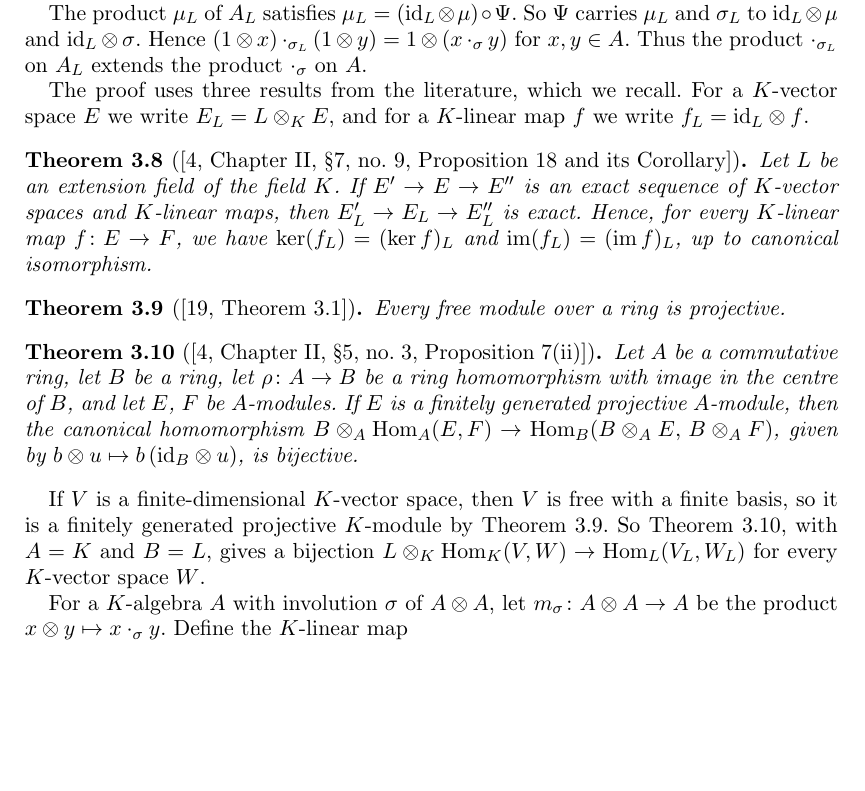
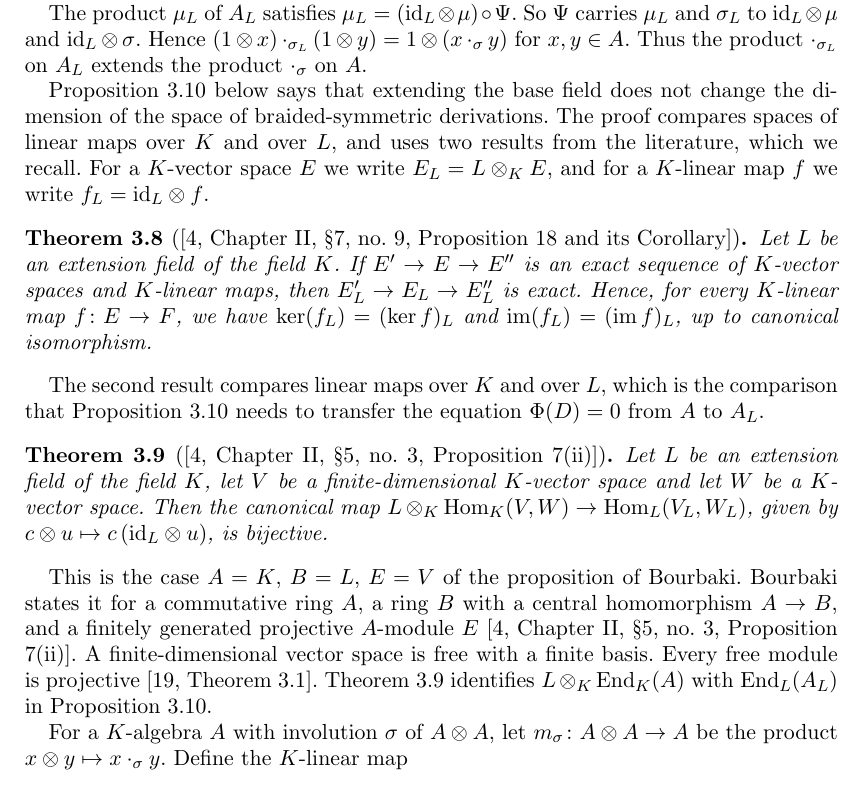
Before and after one commit to abderrahim-lectures/braided-sym-deriv, a LaTeX document (paper/braided-sym-deriv.tex): part of page 8 of 19, cut so that both start at the same text, the shorter picture padded with empty space. Compiled offline with pdfLaTeX.

Commit message:
braided-sym-deriv v48: the two recalled results on base change are merged into one theorem tied to Proposition 3.x, to satisfy the Loom coherence check. No claim changes.

```diff
--- a/paper/braided-sym-deriv.tex
+++ b/paper/braided-sym-deriv.tex
@@ -449,7 +449,7 @@ So $\Psi$ carries $\mu_L$ and $\sigma_L$ to $\mathrm{id}_L \otimes \mu$ and $\ma
 Hence $(1 \otimes x) \cdot_{\sigma_L} (1 \otimes y) = 1 \otimes (x \cdot_\sigma y)$ for $x, y \in A$.
 Thus the product $\cdot_{\sigma_L}$ on $A_L$ extends the product $\cdot_\sigma$ on $A$.
 
-The proof uses three results from the literature, which we recall. % claim-ok: signpost for the three cited theorems below
+Proposition~\ref{prop:base-change} below says that extending the base field does not change the dimension of the space of braided-symmetric derivations. The proof compares spaces of linear maps over $K$ and over $L$, and uses two results from the literature, which we recall. % claim-ok: signpost for the two cited theorems below
 For a $K$-vector space $E$ we write $E_L = L \otimes_K E$, and for a $K$-linear map $f$ we write $f_L = \mathrm{id}_L \otimes f$.
 
 \begin{theorem}[{\cite[Chapter II, \S7, no.~9, Proposition 18 and its Corollary]{Bourbaki1989}}]\label{thm:ext-exact}
@@ -457,17 +457,18 @@ Let $L$ be an extension field of the field $K$. If $E' \to E \to E''$ is an exac
 Hence, for every $K$-linear map $f \colon E \to F$, we have $\ker(f_L) = (\ker f)_L$ and $\operatorname{im}(f_L) = (\operatorname{im} f)_L$, up to canonical isomorphism.
 \end{theorem}
 
-\begin{theorem}[{\cite[Theorem 3.1]{Rotman2009}}]\label{thm:free-projective}
-Every free module over a ring is projective.
+The second result compares linear maps over $K$ and over $L$, which is the comparison that Proposition~\ref{prop:base-change} needs to transfer the equation $\Phi(D) = 0$ from $A$ to $A_L$. % claim-ok: signpost for the theorem below
+
+\begin{theorem}[{\cite[Chapter II, \S5, no.~3, Proposition 7(ii)]{Bourbaki1989}}]\label{thm:hom-base-change}
+Let $L$ be an extension field of the field $K$, let $V$ be a finite-dimensional $K$-vector space and let $W$ be a $K$-vector space.
+Then the canonical map $L \otimes_K \mathrm{Hom}_K(V, W) \to \mathrm{Hom}_L(V_L, W_L)$, given by $c \otimes u \mapsto c\,(\mathrm{id}_L \otimes u)$, is bijective.
 \end{theorem}
 
-\begin{theorem}[{\cite[Chapter II, \S5, no.~3, Proposition 7(ii)]{Bourbaki1989}}]\label{thm:hom-base-change}
-Let $A$ be a commutative ring, let $B$ be a ring, let $\rho \colon A \to B$ be a ring homomorphism with image in the centre of $B$, and let $E$, $F$ be $A$-modules.
-If $E$ is a finitely generated projective $A$-module, then the canonical homomorphism $B \otimes_A \mathrm{Hom}_A(E, F) \to \mathrm{Hom}_B(B \otimes_A E,\, B \otimes_A F)$, given by $b \otimes u \mapsto b\,(\mathrm{id}_B \otimes u)$, is bijective.
-\end{theorem}
-
-If $V$ is a finite-dimensional $K$-vector space, then $V$ is free with a finite basis, so it is a finitely generated projective $K$-module by Theorem~\ref{thm:free-projective}.
-So Theorem~\ref{thm:hom-base-change}, with $A = K$ and $B = L$, gives a bijection $L \otimes_K \mathrm{Hom}_K(V, W) \to \mathrm{Hom}_L(V_L, W_L)$ for every $K$-vector space $W$.
+This is the case $A = K$, $B = L$, $E = V$ of the proposition of Bourbaki.
+Bourbaki states it for a commutative ring $A$, a ring $B$ with a central homomorphism $A \to B$, and a finitely generated projective $A$-module $E$~\citep[Chapter II, \S5, no.~3, Proposition 7(ii)]{Bourbaki1989}.
+A finite-dimensional vector space is free with a finite basis. % claim-ok: a basis of $V$ is a free generating set
+Every free module is projective~\citep[Theorem 3.1]{Rotman2009}.
+Theorem~\ref{thm:hom-base-change} identifies $L \otimes_K \mathrm{End}_K(A)$ with $\mathrm{End}_L(A_L)$ in Proposition~\ref{prop:base-change}.
 
 For a $K$-algebra $A$ with involution $\sigma$ of $A \otimes A$, let $m_\sigma \colon A \otimes A \to A$ be the product $x \otimes y \mapsto x \cdot_\sigma y$.
 Define the $K$-linear map
```
Also changed, not shown: README.md, paper/latexmkrc, pdf/braided-sym-deriv-v47.pdf (deleted), pdf/braided-sym-deriv-v48.pdf (added), paper/braided-sym-deriv.tex (2 more changed lines).
